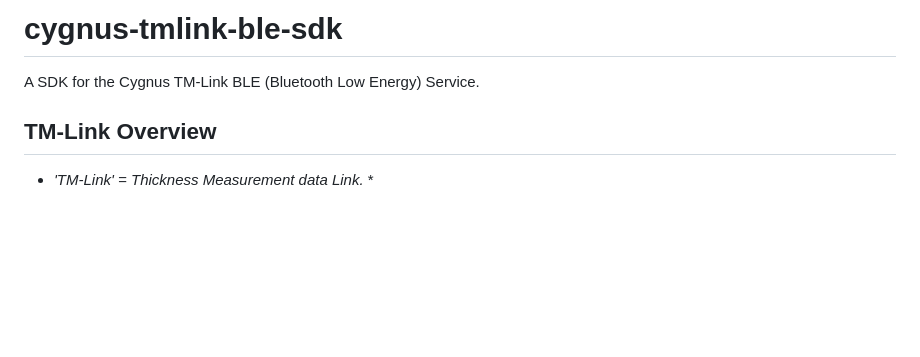
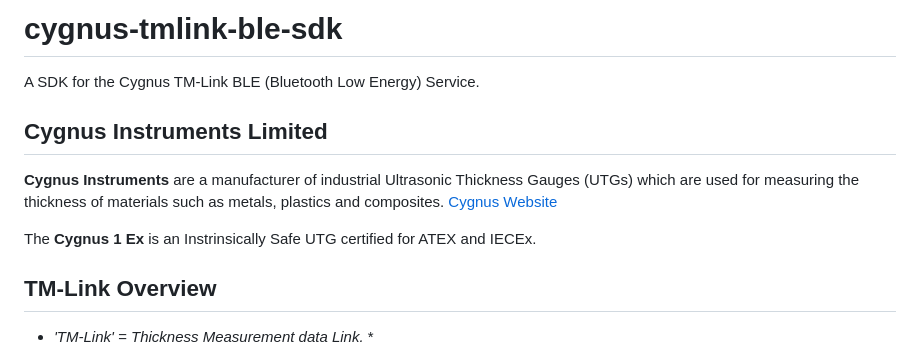
Before and after one commit to c49nu5/cygnus-tmlink-ble-sdk, a Markdown page: README.md, the part around the change. GitHub-like rendering; blank space fills up the shorter version.

```diff
--- a/README.md
+++ b/README.md
@@ -1,5 +1,11 @@
 # cygnus-tmlink-ble-sdk
 A SDK for the Cygnus TM-Link BLE (Bluetooth Low Energy) Service.
+
+## Cygnus Instruments Limited
+**Cygnus Instruments** are a manufacturer of industrial Ultrasonic Thickness Gauges (UTGs) which are used for measuring the thickness of materials such as metals, plastics and composites.
+[Cygnus Website](https://cygnus-instruments.com/)
+
+The **Cygnus 1 Ex** is an Instrinsically Safe UTG certified for ATEX and IECEx.
 
 ## TM-Link Overview
 * *'TM-Link' = Thickness Measurement data Link.* *
```
